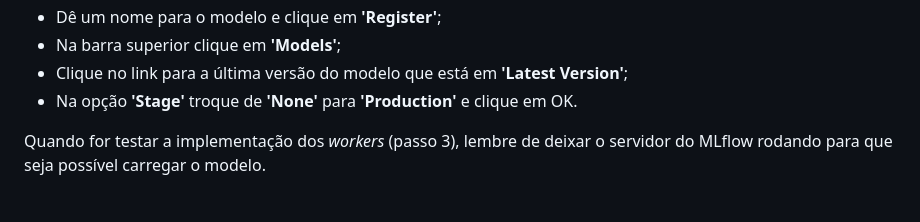
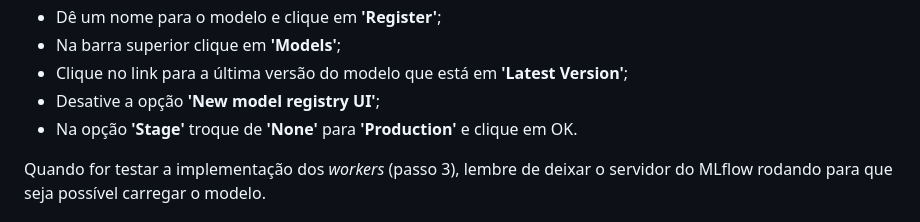
Before and after one commit to prodest/mllibprodest, a Markdown page: README.md, the part around the change. GitHub-like rendering.

Commit message:
Atualização do README

```diff
--- a/README.md
+++ b/README.md
@@ -195,6 +195,7 @@ o experimento não estiver listado, verifique se o servidor do MLflow foi inicia
 - Dê um nome para o modelo e clique em **'Register'**;
 - Na barra superior clique em **'Models'**;
 - Clique no link para a última versão do modelo que está em **'Latest Version'**;
+- Desative a opção **'New model registry UI'**;
 - Na opção **'Stage'** troque de **'None'** para **'Production'** e clique em OK.
 
 Quando for testar a implementação dos *workers* (passo 3), lembre de deixar o servidor do MLflow rodando para que seja
```
